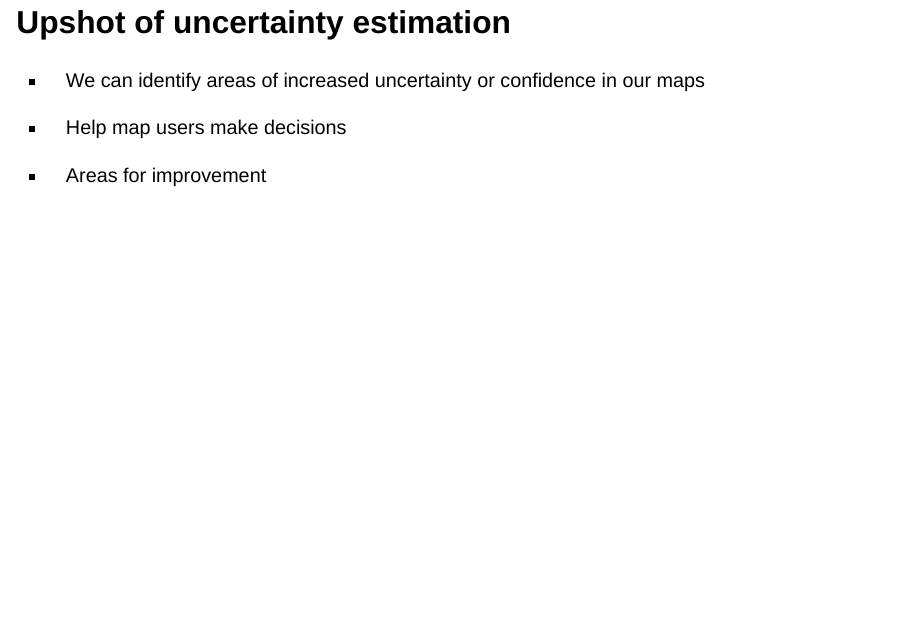
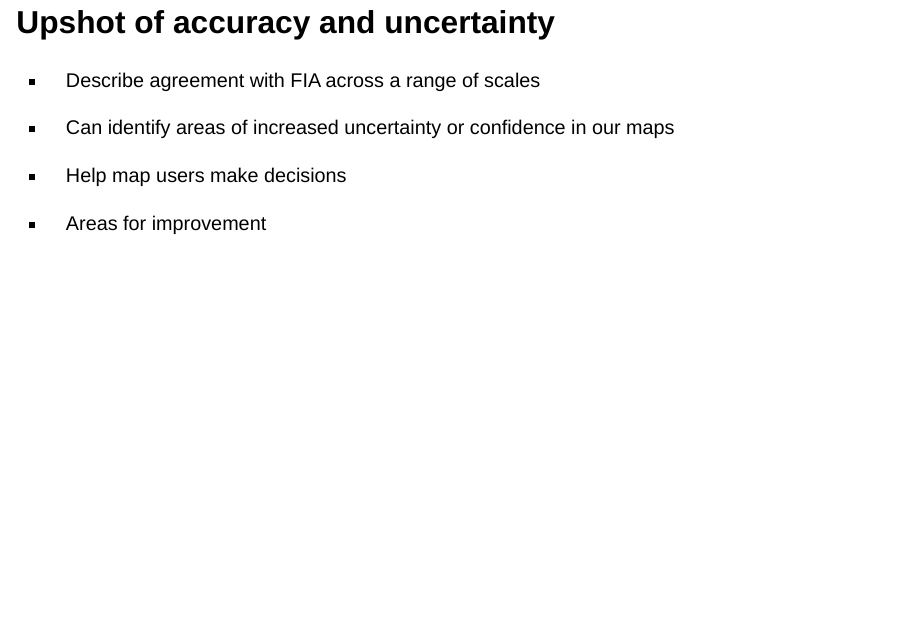
Before and after one commit to lucas-johnson/forest-eco-fall-2023, a Quarto document (slides.qmd): page 78 of 94. Rendered offline with R 4.5, knitr and Pandoc in place of Quarto, with nearby package versions; drawn as Slidy slides in place of the format the file asks for.

Commit message:
fix upshot of map accx

```diff
--- a/slides.qmd
+++ b/slides.qmd
@@ -1124,10 +1124,13 @@ Bootstrap sample figure - https://stats.stackexchange.com/questions/246726/size-
 ## Pixel uncertainty
 ![](figures/parcel_viz_1_lite.png){width=100% fig-align='center'}
 
-## Upshot of uncertainty estimation
+## Upshot of accuracy and uncertainty
 
 :::{.incremental}
-- We can identify areas of increased uncertainty or confidence in our maps
+
+- Describe agreement with FIA across a range of scales
+
+- Can identify areas of increased uncertainty or confidence in our maps
 
 - Help map users make decisions
 
```
Also changed, not shown: slides.html.
